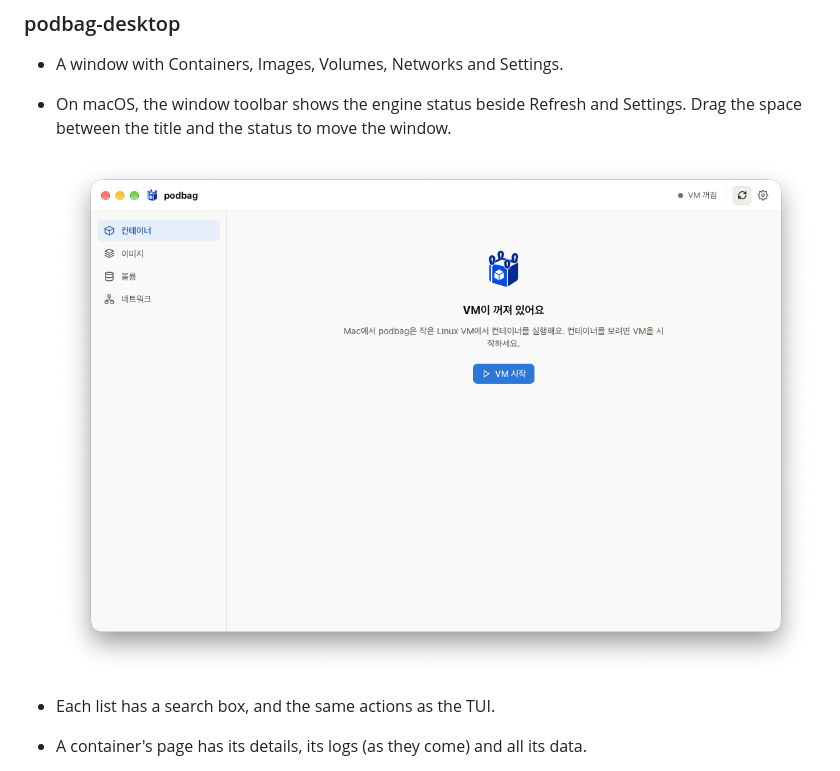
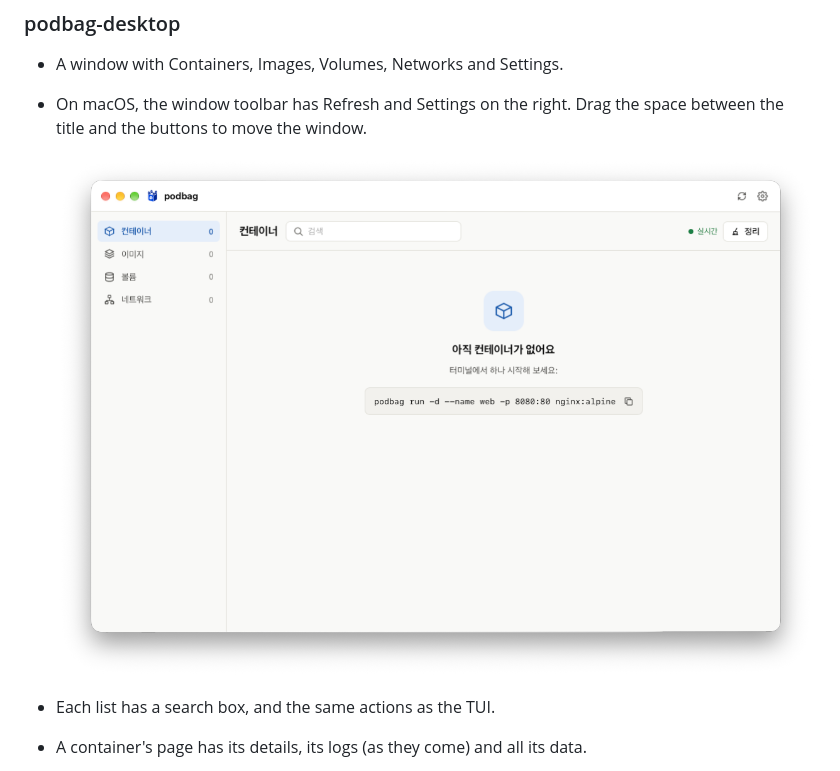
Before and after one commit to SteelCrab/podbag, a Markdown page: docs/usage.md, the part around one of its changes. Drawn GitHub-style; pictures changed too: docs/images/macos-window-toolbar.png.

Commit message:
fix: remove the VM status from the macOS window toolbar

```diff
--- a/docs/usage.md
+++ b/docs/usage.md
@@ -600,6 +600,6 @@ docker compose build --builder podbag
 ### podbag-desktop
 
 - A window with Containers, Images, Volumes, Networks and Settings.
-- On macOS, the window toolbar shows the engine status beside Refresh and Settings.
-  Drag the space between the title and the status to move the window.
+- On macOS, the window toolbar has Refresh and Settings on the right.
+  Drag the space between the title and the buttons to move the window.
 
```
Also changed, not shown: other parts of docs/usage.md (+1 -1 lines), 2 other files.
